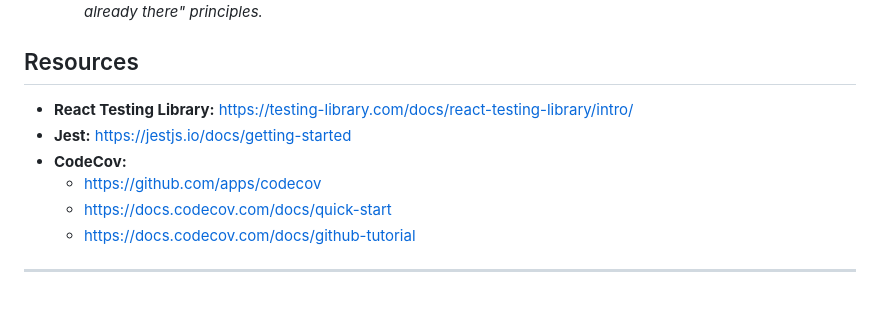
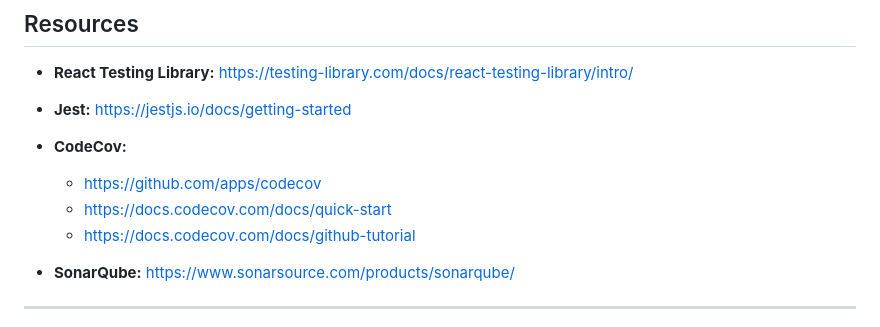
Before and after one commit to AsifAliKhan2001/Minicap, a Markdown page: Documentation/testing-procedures.md, the part around the change. Rendered like a GitHub page; blank space fills up the shorter version.

Commit message:
Update testing-procedures.md
adding more resources

```diff
--- a/Documentation/testing-procedures.md
+++ b/Documentation/testing-procedures.md
@@ -79,6 +79,8 @@ We utilize the following tools within GitHub Actions for Continuous Integration
   * [https://docs.codecov.com/docs/quick-start](https://docs.codecov.com/docs/quick-start)
   * [https://docs.codecov.com/docs/github-tutorial](https://docs.codecov.com/docs/github-tutorial)
 
+* **SonarQube:** [https://www.sonarsource.com/products/sonarqube/](https://www.sonarsource.com/products/sonarqube/)
+
 ---
 
 **Note:** Implementing pre-commit hooks on feature branches to run system tests helps ensure code quality early in the development cycle by preventing commits that break existing system functionality, embodying a "don't break what's already there" approach to TDD.
```
